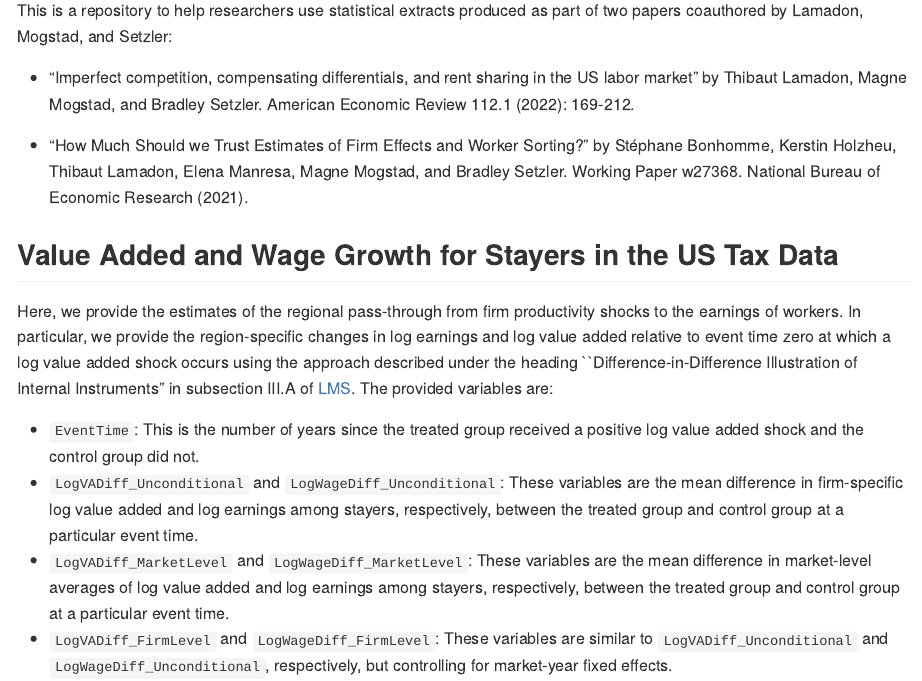
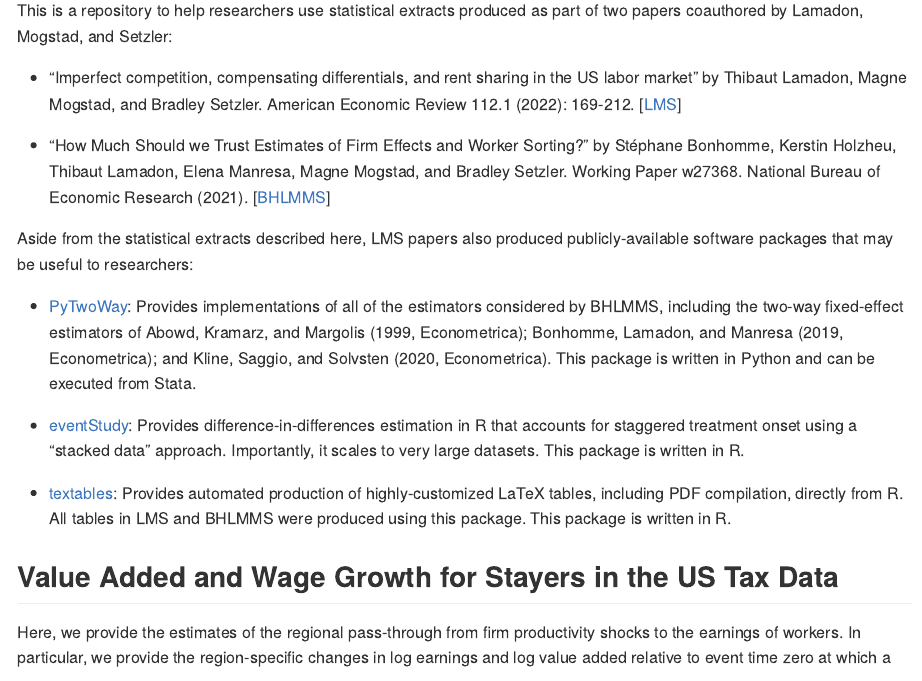
Before and after one commit to setzler/LMS-Statistical-Extracts, an R Markdown document (README.Rmd): the page in a window 1100 px wide, from 110 px down. The pictures show the output file README.md that the author committed with the source, drawn offline in the style of GitHub.

Commit message:
Add introduction to README

```diff
--- a/README.Rmd
+++ b/README.Rmd
@@ -10,12 +10,17 @@ knitr::opts_chunk$set(echo = TRUE)
 
 This is a repository to help researchers use statistical extracts produced as part of two papers coauthored by Lamadon, Mogstad, and Setzler:
 
-- "Imperfect competition, compensating differentials, and rent sharing in the US labor market" by Thibaut Lamadon, Magne Mogstad, and Bradley Setzler. American Economic Review 112.1 (2022): 169-212.
+- "Imperfect competition, compensating differentials, and rent sharing in the US labor market" by Thibaut Lamadon, Magne Mogstad, and Bradley Setzler. American Economic Review 112.1 (2022): 169-212. [[LMS](https://www.bradleysetzler.com/files/Lamadon-Mogstad-Setzler.pdf)]
 
-- "How Much Should we Trust Estimates of Firm Effects and Worker Sorting?" by Stéphane Bonhomme, Kerstin Holzheu, Thibaut Lamadon, Elena Manresa, Magne Mogstad, and Bradley Setzler. Working Paper w27368. National Bureau of Economic Research (2021).
+- "How Much Should we Trust Estimates of Firm Effects and Worker Sorting?" by Stéphane Bonhomme, Kerstin Holzheu, Thibaut Lamadon, Elena Manresa, Magne Mogstad, and Bradley Setzler. Working Paper w27368. National Bureau of Economic Research (2021). [[BHLMMS](https://www.bradleysetzler.com/files/BHLMM-Setzler.pdf)]
 
+Aside from the statistical extracts described here, LMS papers also produced  publicly-available software packages that may be useful to researchers:
 
+- [PyTwoWay](https://github.com/tlamadon/pytwoway): Provides implementations of all of the estimators considered by BHLMMS, including the two-way fixed-effect estimators of Abowd, Kramarz, and Margolis (1999, Econometrica); Bonhomme, Lamadon, and Manresa (2019, Econometrica); and Kline, Saggio, and Solvsten (2020, Econometrica). This package is written in Python and can be executed from Stata.
 
+- [eventStudy](https://github.com/setzler/eventStudy): Provides difference-in-differences estimation in R that accounts for staggered treatment onset using a "stacked data" approach. Importantly, it scales to very large datasets. This package is written in R.
+
+- [textables](https://github.com/setzler/textables): Provides automated production of highly-customized LaTeX tables, including PDF compilation, directly from R. All tables in LMS and BHLMMS were produced using this package. This package is written in R.
 
 
 ## Value Added and Wage Growth for Stayers in the US Tax Data
```
Also changed, not shown: README.md.
